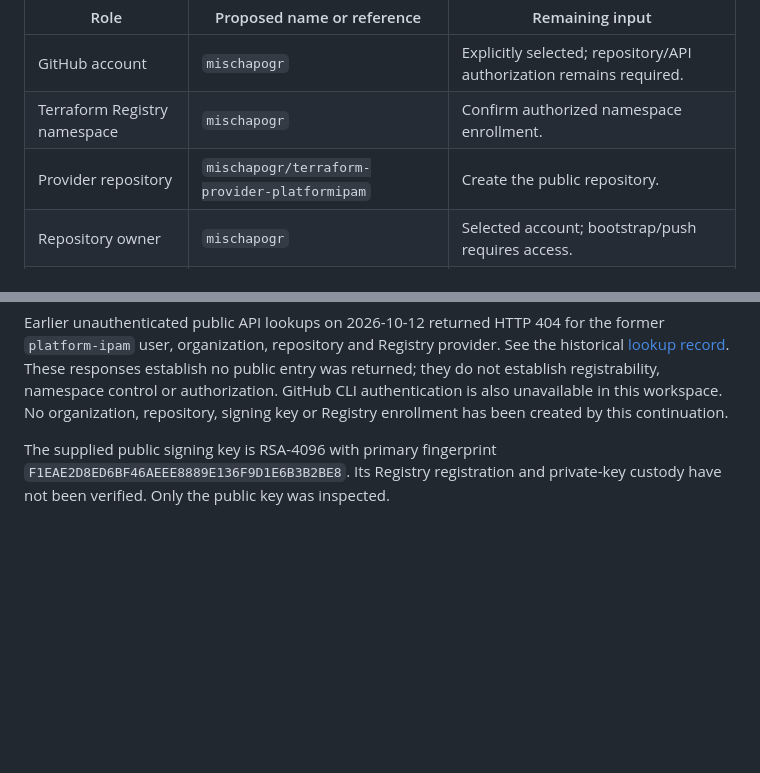
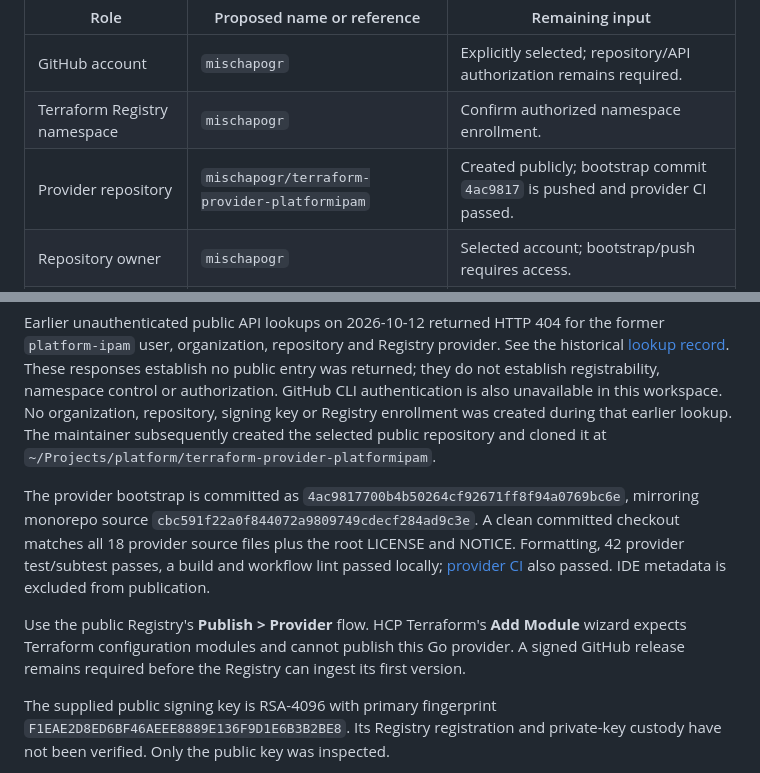
Before and after one commit to mischapogr/platform-ipam, a Markdown page: docs/PROVIDER_PUBLICATION_HANDOFF.md, 2 parts joined by grey strips. Rendered like a GitHub page; blank space fills up the shorter version.

Commit message:
docs(release): record public provider bootstrap and CI result

```diff
--- a/docs/PROVIDER_PUBLICATION_HANDOFF.md
+++ b/docs/PROVIDER_PUBLICATION_HANDOFF.md
@@ -17,7 +17,7 @@ custody remain separate inputs.
 | --- | --- | --- |
 | GitHub account | `mischapogr` | Explicitly selected; repository/API authorization remains required. |
 | Terraform Registry namespace | `mischapogr` | Confirm authorized namespace enrollment. |
-| Provider repository | `mischapogr/terraform-provider-platformipam` | Create the public repository. |
+| Provider repository | `mischapogr/terraform-provider-platformipam` | Created publicly; bootstrap commit `4ac9817` is pushed and provider CI passed. |
 | Repository owner | `mischapogr` | Selected account; bootstrap/push requires access. |
 | Signing-key owner | Project founder | Supply the actual GitHub account and registered public-key fingerprint. |
 | Signing-key storage | `platform-ipam/terraform-provider/signing-key` | Confirm this secret-store reference and custody; no secret values belong here. |
@@ -29,7 +29,22 @@ See the historical [lookup record](qualification/PUBLIC_NAMESPACE_2026_10_12.jso
 These responses establish no public entry was returned; they do not establish
 registrability, namespace control or authorization. GitHub CLI authentication
 is also unavailable in this workspace. No organization, repository, signing
-key or Registry enrollment has been created by this continuation.
+key or Registry enrollment was created during that earlier lookup. The
+maintainer subsequently created the selected public repository and cloned it
+at `~/Projects/platform/terraform-provider-platformipam`.
+
+The provider bootstrap is committed as
+`4ac9817700b4b50264cf92671ff8f94a0769bc6e`, mirroring monorepo source
+`cbc591f22a0f844072a9809749cdecf284ad9c3e`. A clean committed checkout matches
+all 18 provider source files plus the root LICENSE and NOTICE. Formatting,
+42 provider test/subtest passes, a build and workflow lint passed locally;
+[provider CI](https://github.com/mischapogr/terraform-provider-platformipam/actions/runs/38236582661)
+also passed. IDE metadata is excluded from publication.
+
+Use the public Registry's **Publish > Provider** flow. HCP Terraform's
+**Add Module** wizard expects Terraform configuration modules and cannot
+publish this Go provider. A signed GitHub release remains required before
+the Registry can ingest its first version.
 
 The supplied public signing key is RSA-4096 with primary fingerprint
 `F1EAE2D8ED6BF46AEEE8889E136F9D1E6B3B2BE8`. Its Registry registration and
```
